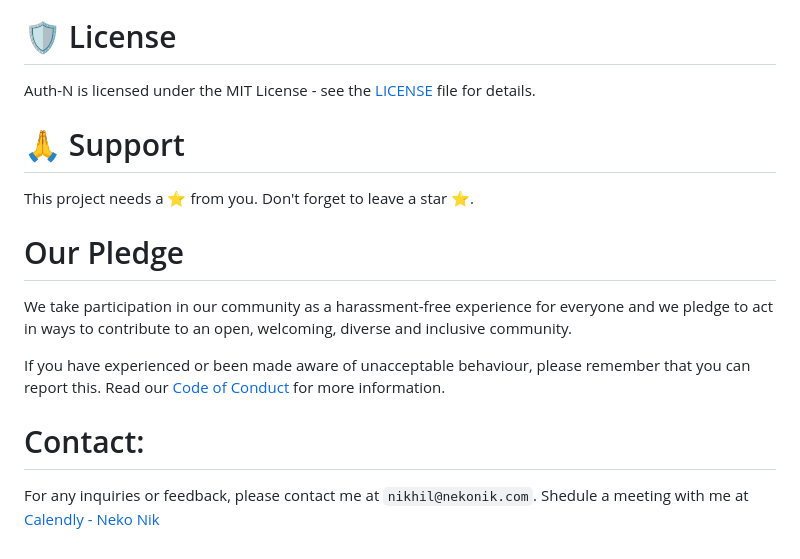
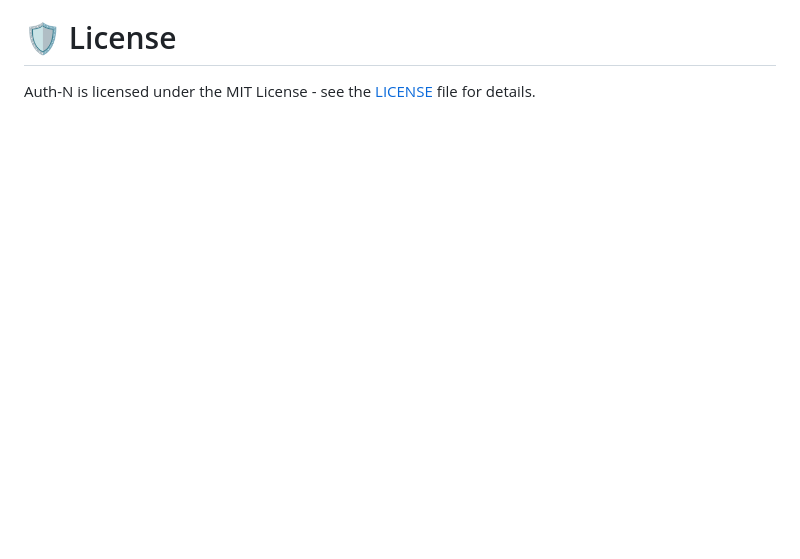
Before and after one commit to Neko-Nik/Auth-N, a Markdown page: README.md, the part around the change printed below. GitHub-like rendering; blank space fills up the shorter version.

```diff
--- a/README.md
+++ b/README.md
@@ -68,20 +85,3 @@ Feel free to engage with us and join our collaborative efforts. Together, we can
 # 🛡️ License
 
 Auth-N is licensed under the MIT License - see the [LICENSE](https://github.com/Neko-Nik/Auth-N/blob/main/LICENSE) file for details.
-
-
-# 🙏 Support
-
-This project needs a ⭐️ from you. Don't forget to leave a star ⭐️.
-
-
-# Our Pledge
-
-We take participation in our community as a harassment-free experience for everyone and we pledge to act in ways to contribute to an open, welcoming, diverse and inclusive community.
-
-If you have experienced or been made aware of unacceptable behaviour, please remember that you can report this. Read our [Code of Conduct](https://github.com/Neko-Nik/Auth-N/blob/main/CODE_OF_CONDUCT.md) for more information.
-
-
-# Contact:
-
-For any inquiries or feedback, please contact me at `nikhil@nekonik.com`. Shedule a meeting with me at [Calendly - Neko Nik](https://calendly.com/neko-nik/general-meet)
```
Also changed, not shown: other parts of README.md (+56 -39 lines), CONTRIBUTING.md (+1 -1 lines).
